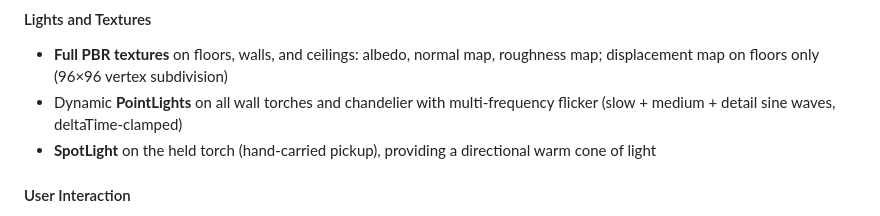
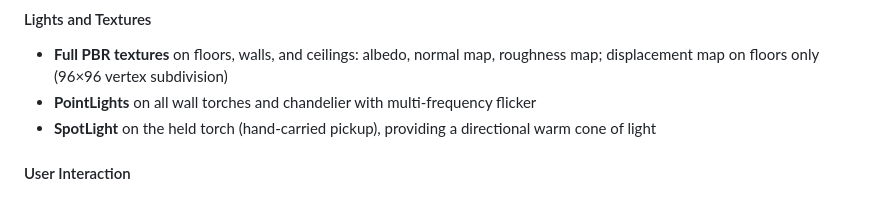
Before and after one commit to SapienzaInteractiveGraphicsCourse/final-project-thegoblinslayers, a Markdown page: README.md, the part around the change. Drawn GitHub-style.

```diff
--- a/README.md
+++ b/README.md
@@ -55,8 +55,7 @@ The inventory (`I`) consists of **4 slots**:
 #### Lights and Textures
 - **Full PBR textures** on floors, walls, and ceilings: albedo, normal map, roughness map;
   displacement map on floors only (96×96 vertex subdivision)
-- Dynamic **PointLights** on all wall torches and chandelier with multi-frequency flicker
-  (slow + medium + detail sine waves, deltaTime-clamped)
+- **PointLights** on all wall torches and chandelier with multi-frequency flicker
 - **SpotLight** on the held torch (hand-carried pickup), providing a directional warm cone of light
 
 #### User Interaction
```
